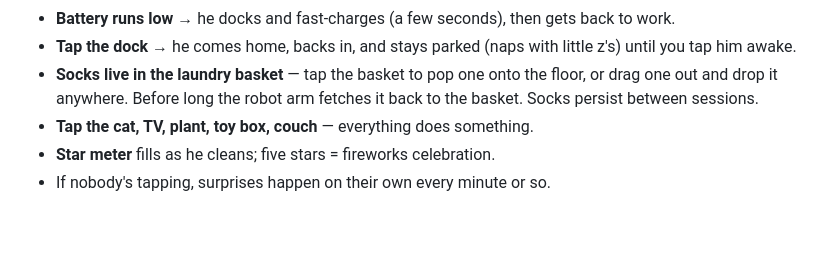
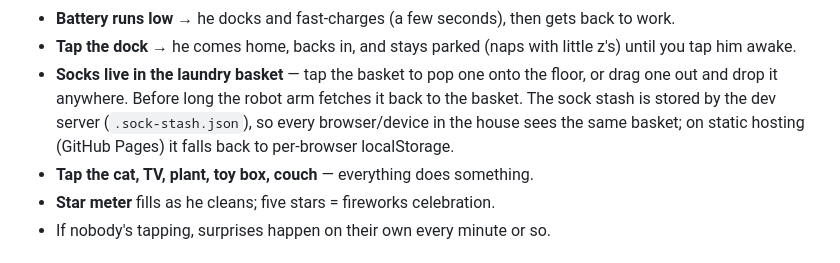
Before and after one commit to peteallen/robotgame, a Markdown page: README.md, the part around the change. GitHub-like rendering; blank space fills up the shorter version.

Commit message:
Document shared sock stash

```diff
--- a/README.md
+++ b/README.md
@@ -35,7 +35,10 @@ browser. Sound starts after the first tap (browser autoplay rules).
   little z's) until you tap him awake.
 - **Socks live in the laundry basket** — tap the basket to pop one onto the
   floor, or drag one out and drop it anywhere. Before long the robot arm
-  fetches it back to the basket. Socks persist between sessions.
+  fetches it back to the basket. The sock stash is stored by the dev server
+  (`.sock-stash.json`), so every browser/device in the house sees the same
+  basket; on static hosting (GitHub Pages) it falls back to per-browser
+  localStorage.
 - **Tap the cat, TV, plant, toy box, couch** — everything does something.
 - **Star meter** fills as he cleans; five stars = fireworks celebration.
 - If nobody's tapping, surprises happen on their own every minute or so.
```
